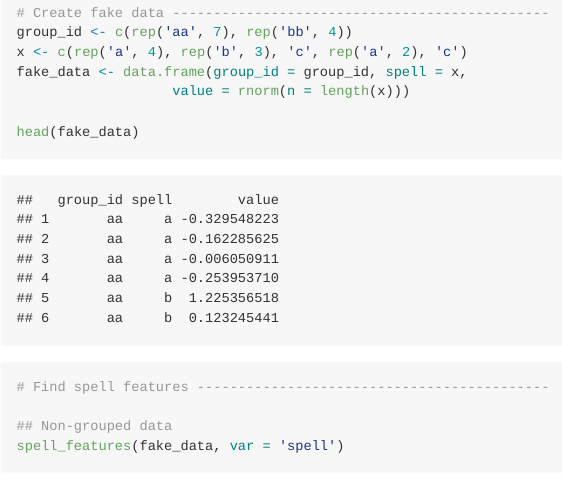
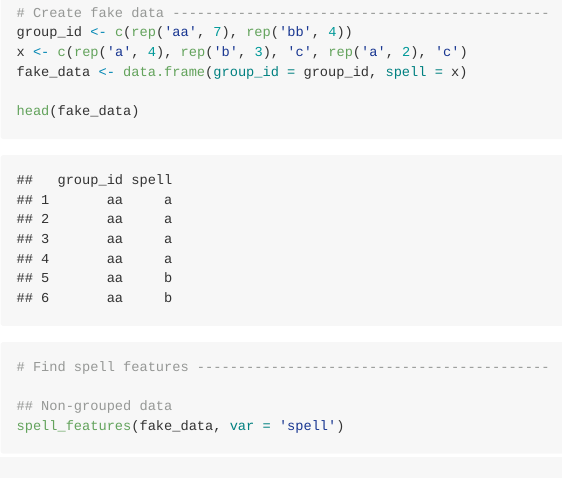
Before and after one commit to christophergandrud/SurvSetup, an R Markdown document (README.Rmd): the page in a window 1100 px wide, from 270 px down. The pictures show the output file README.md that the author committed with the source, drawn offline in the style of GitHub; badge pictures from the web are left out.

Commit message:
cleanup example further

```diff
--- a/README.Rmd
+++ b/README.Rmd
@@ -12,8 +12,7 @@ library(SurvSetup)
 # Create fake data ----------------------------------------------
 group_id <- c(rep('aa', 7), rep('bb', 4))
 x <- c(rep('a', 4), rep('b', 3), 'c', rep('a', 2), 'c')
-fake_data <- data.frame(group_id = group_id, spell = x,
-                   value = rnorm(n = length(x)))
+fake_data <- data.frame(group_id = group_id, spell = x)
 
 head(fake_data)
 
```
Also changed, not shown: R/spell_feartures.R (+1 -2 lines), README.md, 1 other file.
